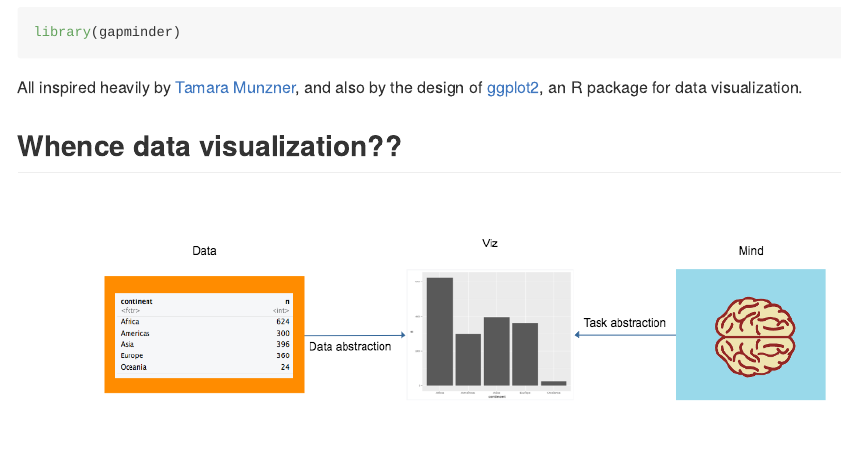
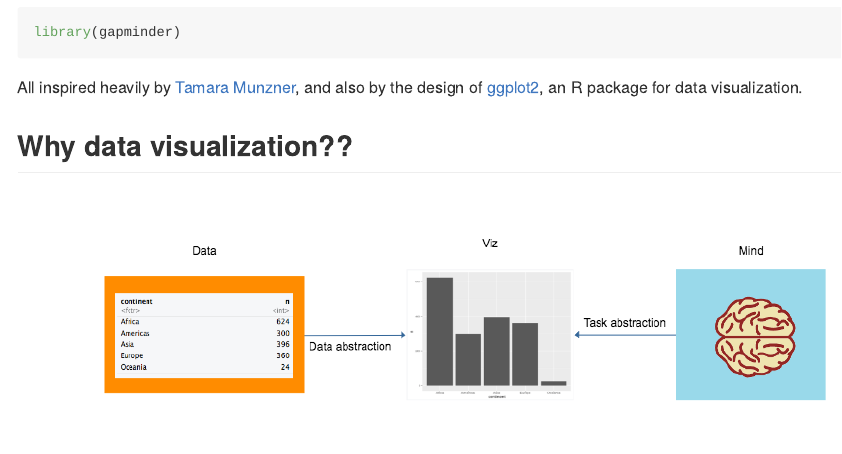
Before and after one commit to cerize/data_viz_presentation, an R Markdown document (examples.Rmd): the page in a window 1100 px wide, from 410 px down. Rendered offline with R 4.5, knitr and Pandoc, with nearby package versions; the gapminder table comes from the copy in Python's plotly package.

```diff
--- a/examples.Rmd
+++ b/examples.Rmd
@@ -14,7 +14,7 @@
 
 All inspired heavily by [Tamara Munzner](http://www.cs.ubc.ca/~tmm/), and also by the design of [ggplot2](http://ggplot2.org/), an R package for data visualization.
 
-## Whence data visualization??
+## Why data visualization??
 
 ![viz_abstraction.png](viz_abstraction.png)
 
```
Also changed, not shown: examples.md (added), 8 other files.
